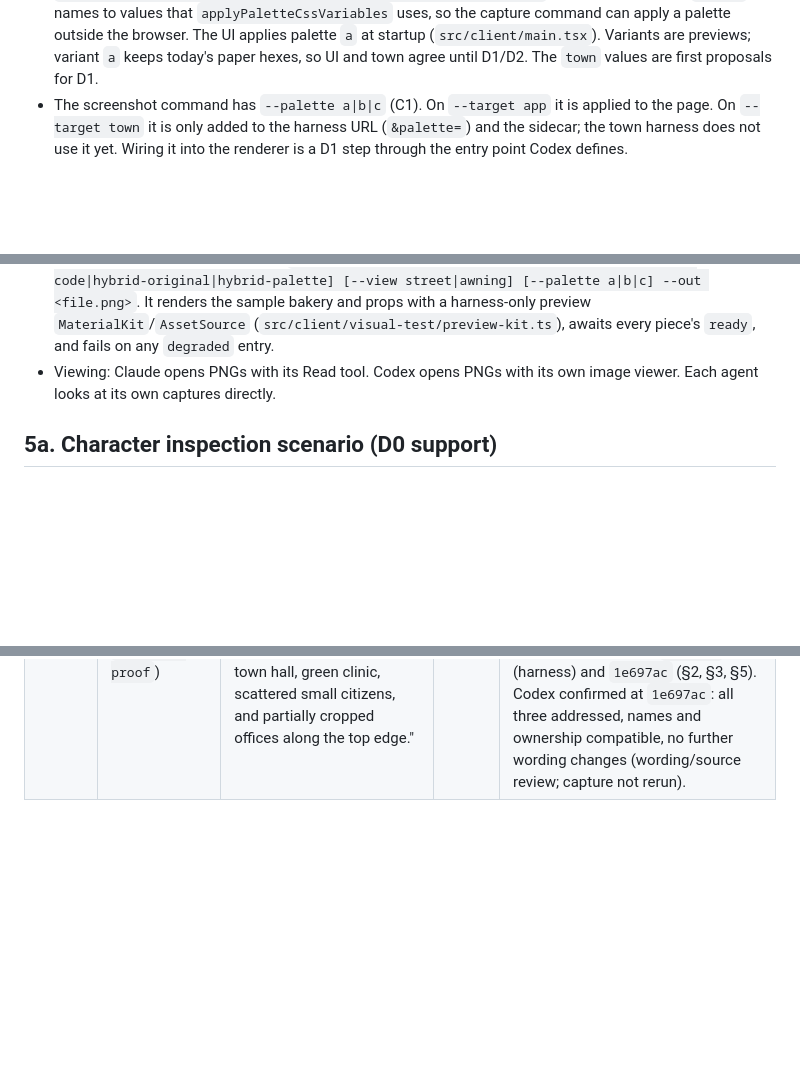
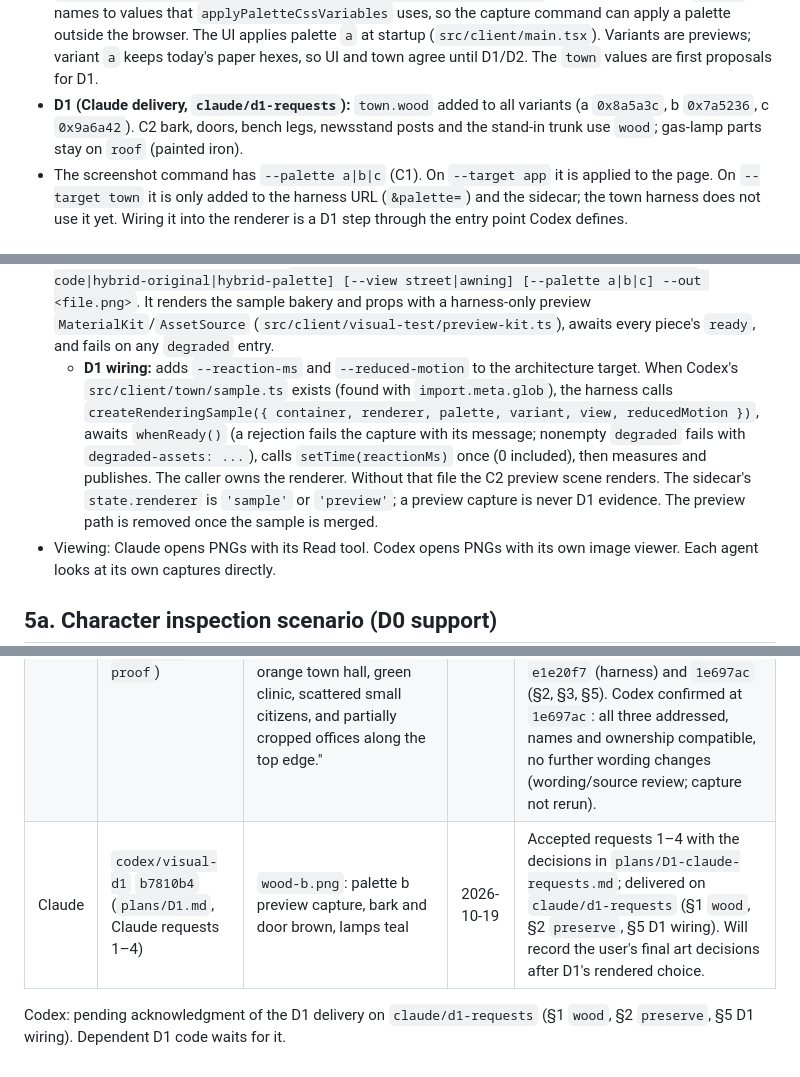
Before and after one commit to ProPhuMy/News-game, a Markdown page: docs/visual-overhaul/presentation-interface.md, 3 parts joined by grey strips. Rendered like a GitHub page; blank space fills up the shorter version.

```diff
--- a/docs/visual-overhaul/presentation-interface.md
+++ b/docs/visual-overhaul/presentation-interface.md
@@ -35,6 +35,7 @@ export function applyPaletteCssVariables(root: HTMLElement, palette: Presentatio
 
 - Rule: themed colors live only in `palette.ts`. `PAPER_COLOR_HEX` and `PAPER_GREY_HEX` in `src/client/town/citizens.ts` (Codex) move to `palette.paper[color].hex` and `palette.unsubscribed.hex` during D1/D2.
 - **C1 (implemented):** `palette.ts` exists with the shapes above, plus one additive export, `paletteCssVariables(palette): Readonly<Record<string, string>>`. It is the pure map of `--nt-*` names to values that `applyPaletteCssVariables` uses, so the capture command can apply a palette outside the browser. The UI applies palette `a` at startup (`src/client/main.tsx`). Variants are previews; variant `a` keeps today's paper hexes, so UI and town agree until D1/D2. The `town` values are first proposals for D1.
+- **D1 (Claude delivery, `claude/d1-requests`):** `town.wood` added to all variants (a `0x8a5a3c`, b `0x7a5236`, c `0x9a6a42`). C2 bark, doors, bench legs, newsstand posts and the stand-in trunk use `wood`; gas-lamp parts stay on `roof` (painted iron).
 - The screenshot command has `--palette a|b|c` (C1). On `--target app` it is applied to the page. On `--target town` it is only added to the harness URL (`&palette=`) and the sidecar; the town harness does not use it yet. Wiring it into the renderer is a D1 step through the entry point Codex defines.
 
 ## 2. Materials on imported meshes
@@ -138,6 +145,7 @@ export type PropFactory = (kind: string, ctx: ArchitectureContext) => PlacedPiec
 - Capture order (implemented in `src/client/visual-test/settle.ts`): apply the fixture frame, mount, await `whenReady()` if present, then advance the virtual clock by exactly `reactionMs` (a value of 0 still draws one frame), then measure and publish `window.__NEWS_TOWN_VISUAL__`.
 - Browser: `playwright-core` 1.63.0 with its Chromium build 1243 (software WebGL through SwiftShader). The command starts the browser without `DISPLAY` / `WAYLAND_DISPLAY`, because an inherited desktop display this account cannot open disables WebGL.
 - Architecture sample (C2, additive): `npm run capture -- --target architecture [--variant code|hybrid-original|hybrid-palette] [--view street|awning] [--palette a|b|c] --out <file.png>`. It renders the sample bakery and props with a harness-only preview `MaterialKit`/`AssetSource` (`src/client/visual-test/preview-kit.ts`), awaits every piece's `ready`, and fails on any `degraded` entry.
+  - **D1 wiring:** adds `--reaction-ms` and `--reduced-motion` to the architecture target. When Codex's `src/client/town/sample.ts` exists (found with `import.meta.glob`), the harness calls `createRenderingSample({ container, renderer, palette, variant, view, reducedMotion })`, awaits `whenReady()` (a rejection fails the capture with its message; nonempty `degraded` fails with `degraded-assets: ...`), calls `setTime(reactionMs)` once (0 included), then measures and publishes. The caller owns the renderer. Without that file the C2 preview scene renders. The sidecar's `state.renderer` is `'sample'` or `'preview'`; a preview capture is never D1 evidence. The preview path is removed once the sample is merged.
 - Viewing: Claude opens PNGs with its Read tool. Codex opens PNGs with its own image viewer. Each agent looks at its own captures directly.
 
 ## 5a. Character inspection scenario (D0 support)
@@ -156,3 +164,6 @@ export type PropFactory = (kind: string, ctx: ArchitectureContext) => PlacedPiec
 |---|---|---|---|---|
 | Claude | `b238bdb` on `claude/c0-foundation` | `town-r1-reveal.png` (solo-honest, round 1 reveal, 6000 ms, 1280×720): grid town with the fountain in the center, bakery with red roof, grey bank, orange town hall, green clinic, two office roofs at the top corners, about 30 dark citizen capsules, no bubbles yet. | 2026-10-15 | author |
 | Codex | `f8edb0a` (reviewed on its isolated branch `codex/c0-proof`) | `/tmp/news-town-codex-c0-f8edb0a/codex-town.png`, 1280×720, ready, 344 distinct colors, 0 console errors: "An elevated grid town with a central blue fountain, red-roofed bakery, grey bank, orange town hall, green clinic, scattered small citizens, and partially cropped offices along the top edge." | 2026-10-15 | Names, file ownership, semantic colors, and shared-map anchors compatible. Asked for three clarifications: (1) await assets before advancing to the exact timestamp, (2) `whenReady` covers all assets, rejects unrecoverable failures, records degraded fallbacks, (3) `loadGltf` instance and disposal ownership. Applied in `e1e20f7` (harness) and `1e697ac` (§2, §3, §5). Codex confirmed at `1e697ac`: all three addressed, names and ownership compatible, no further wording changes (wording/source review; capture not rerun). |
+| Claude | `codex/visual-d1` `b7810b4` (`plans/D1.md`, Claude requests 1–4) | `wood-b.png`: palette b preview capture, bark and door brown, lamps teal | 2026-10-19 | Accepted requests 1–4 with the decisions in `plans/D1-claude-requests.md`; delivered on `claude/d1-requests` (§1 `wood`, §2 `preserve`, §5 D1 wiring). Will record the user's final art decisions after D1's rendered choice. |
+
+Codex: pending acknowledgment of the D1 delivery on `claude/d1-requests` (§1 `wood`, §2 `preserve`, §5 D1 wiring). Dependent D1 code waits for it.
```
Also changed, not shown: other parts of docs/visual-overhaul/presentation-interface.md (+9 -3 lines).
